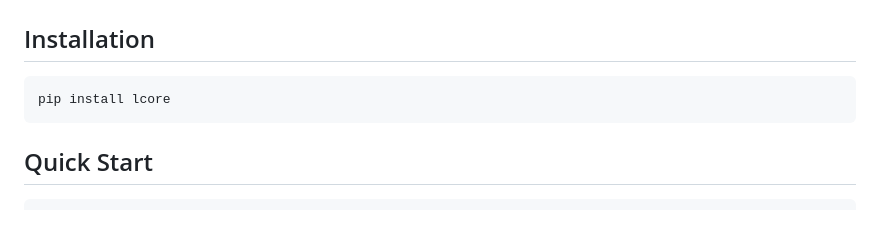
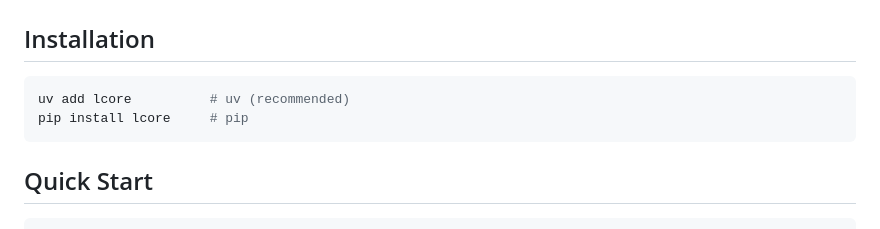
Before and after one commit to Lusan-sapkota/lcore, a Markdown page: README.md, the part around the change. GitHub-like rendering.

Commit message:
docs: update installation instructions to recommend 'uv' for package installation

````diff
--- a/README.md
+++ b/README.md
@@ -27,7 +27,8 @@
 ## Installation
 
 ```bash
-pip install lcore
+uv add lcore          # uv (recommended)
+pip install lcore     # pip
 ```
 
 ## Quick Start
````
